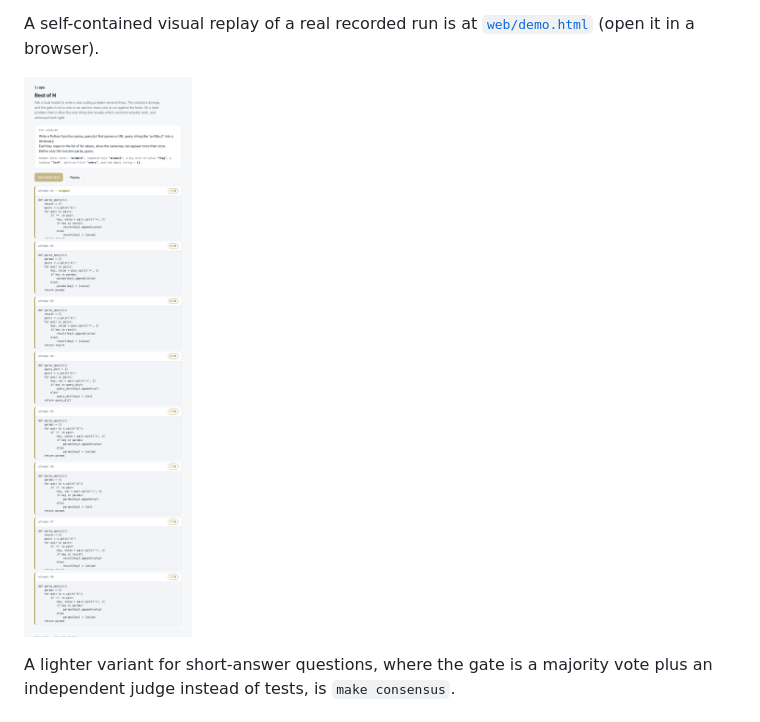
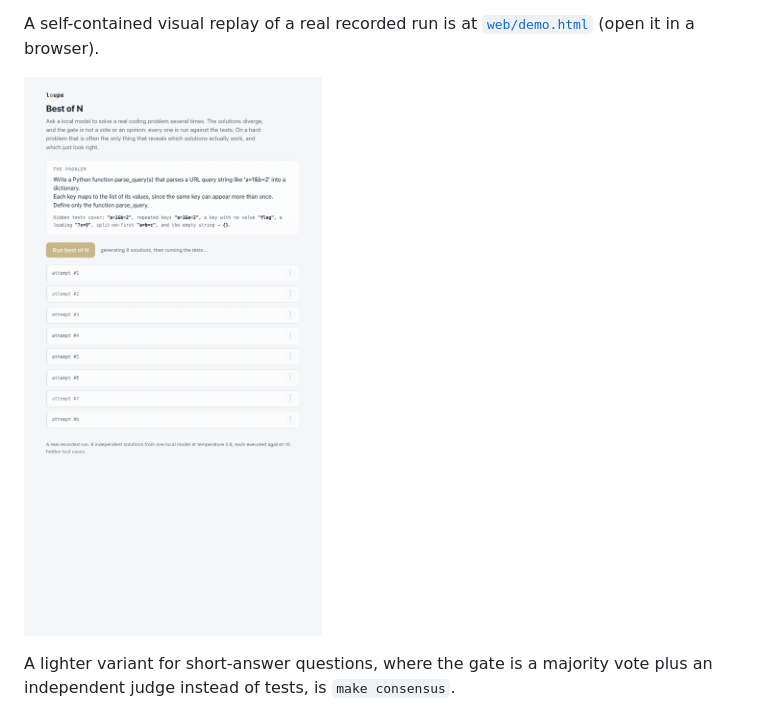
Before and after one commit to ethan-adams/loupe, a Markdown page: README.md, the part around the change. Drawn GitHub-style; pictures changed too: docs/bestofn.gif (added), docs/consensus-demo.png (deleted).

Commit message:
Polish: animated best-of-N gif, and the demo is live on GitHub Pages
Add docs/bestofn.gif (assembled from real frames of the demo) and use it in the
README best-of-N section. The playable demo is live at
https://ethan-adams.github.io/loupe/.

Co-Authored-By: Claude Opus 4.8 <noreply@anthropic.com>

```diff
--- a/README.md
+++ b/README.md
@@ -83,7 +83,7 @@ evaluating agents.
 A self-contained visual replay of a real recorded run is at
 [`web/demo.html`](web/demo.html) (open it in a browser).
 
-![Best of N: eight code solutions run against a hidden test suite, ranked by tests passed](docs/consensus-demo.png)
+![Best of N: eight code solutions stream in and are graded against a hidden test suite](docs/bestofn.gif)
 
 A lighter variant for short-answer questions, where the gate is a majority vote
 plus an independent judge instead of tests, is `make consensus`.
```
